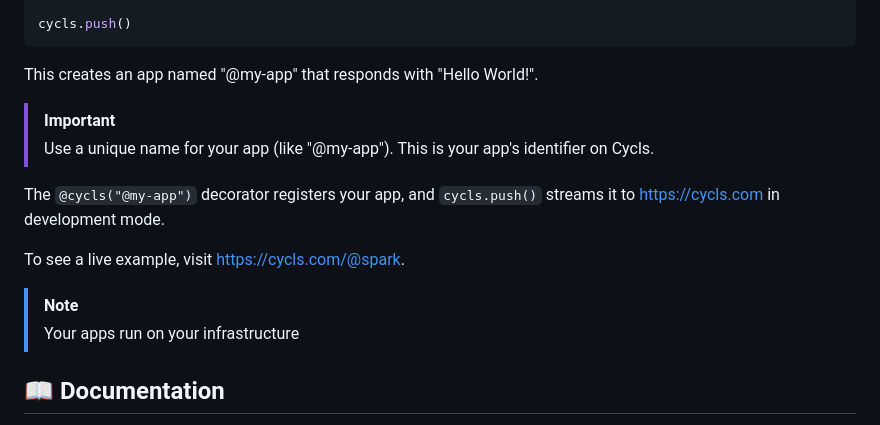
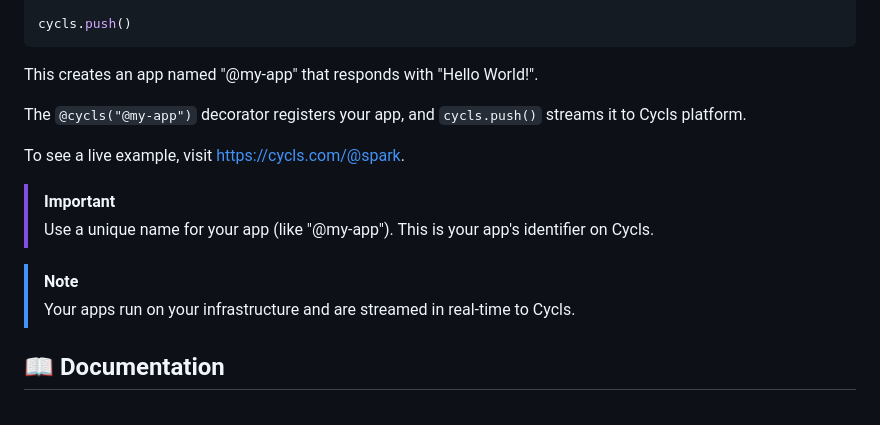
Before and after one commit to Cycls/cycls-py, a Markdown page: README.md, the part around the change. GitHub-like rendering.

````diff
--- a/README.md
+++ b/README.md
@@ -55,16 +55,15 @@ cycls.push()
 ```
 This creates an app named "@my-app" that responds with "Hello World!".
 
+The `@cycls("@my-app")` decorator registers your app, and `cycls.push()` streams it to Cycls platform.
+
+To see a live example, visit https://cycls.com/@spark.
 
 > [!IMPORTANT]
 > Use a unique name for your app (like "@my-app"). This is your app's identifier on Cycls.
 
-The `@cycls("@my-app")` decorator registers your app, and `cycls.push()` streams it to https://cycls.com in development mode.
-
-To see a live example, visit https://cycls.com/@spark.
-
 > [!NOTE]
-> Your apps run on your infrastructure
+> Your apps run on your infrastructure and are streamed in real-time to Cycls.
 
 ## 📖 Documentation
 For more detailes and instructions, visit our documentation at [docs.cycls.com](https://docs.cycls.com/).
````
